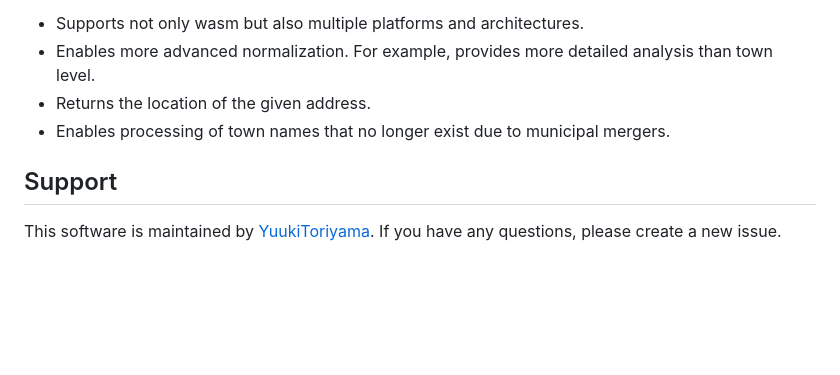
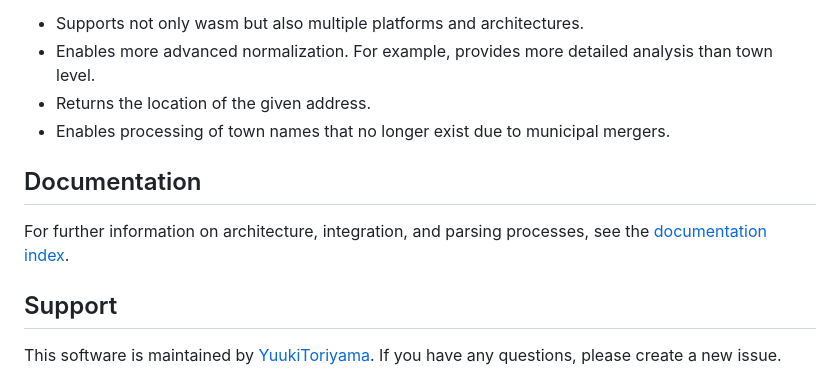
Before and after one commit to YuukiToriyama/japanese-address-parser, a Markdown page: README.md, the part around the change. GitHub-like rendering; blank space fills up the shorter version.

Commit message:
update: #152: リポジトリルートのREADMEにdocsへのリンクを追加

```diff
--- a/README.md
+++ b/README.md
@@ -72,6 +72,11 @@ The goals of this library are as follows.
 - Returns the location of the given address.
 - Enables processing of town names that no longer exist due to municipal mergers.
 
+## Documentation
+
+For further information on architecture, integration, and parsing processes, see
+the [documentation index](docs/README.md).
+
 ## Support
 
 This software is maintained by [YuukiToriyama](https://github.com/yuukitoriyama).
```
